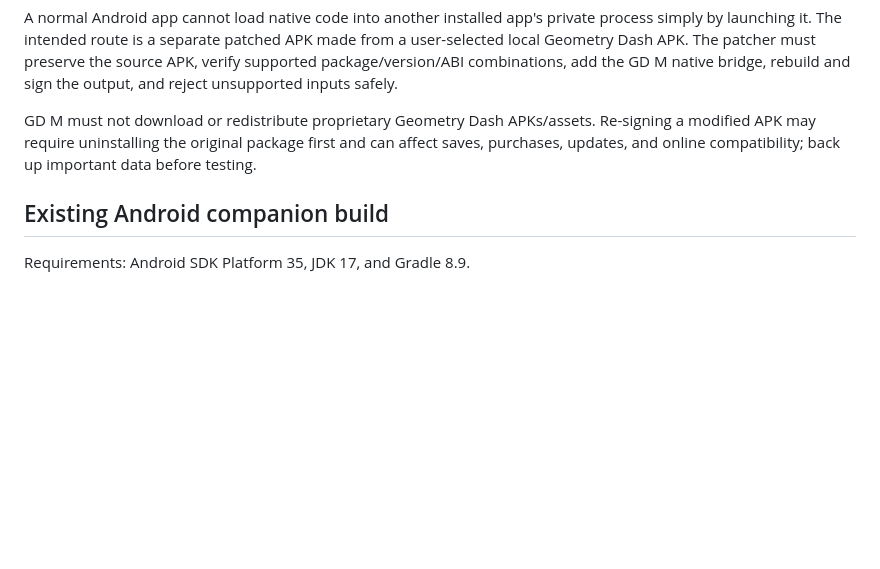
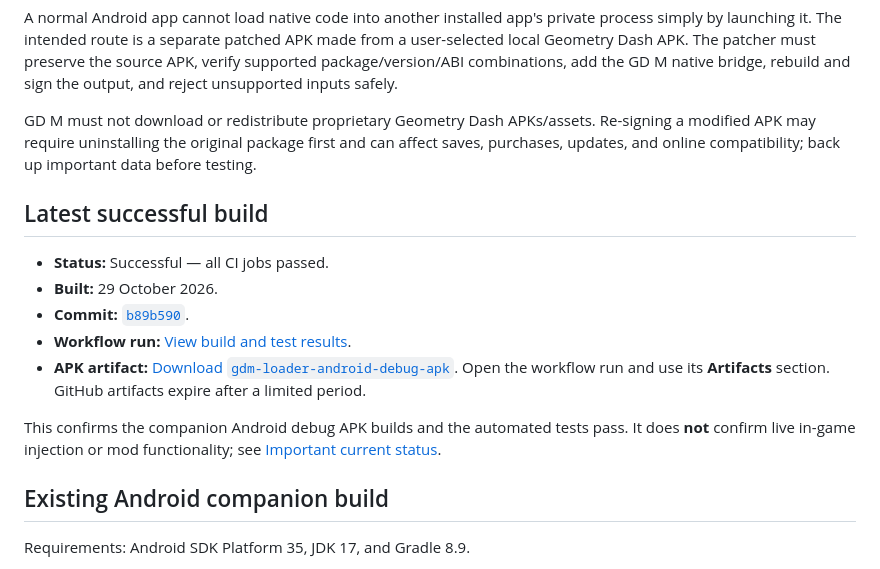
Before and after one commit to kdbroskii-droid/gdm-loader, a Markdown page: README.md, the part around the change. Drawn GitHub-style; blank space fills up the shorter version.

Commit message:
Document latest successful Android build in README

```diff
--- a/README.md
+++ b/README.md
@@ -20,6 +20,16 @@ See [`docs/STANDALONE-LOADER-ARCHITECTURE.md`](docs/STANDALONE-LOADER-ARCHITECTU
 A normal Android app cannot load native code into another installed app's private process simply by launching it. The intended route is a separate patched APK made from a user-selected local Geometry Dash APK. The patcher must preserve the source APK, verify supported package/version/ABI combinations, add the GD M native bridge, rebuild and sign the output, and reject unsupported inputs safely.
 
 GD M must not download or redistribute proprietary Geometry Dash APKs/assets. Re-signing a modified APK may require uninstalling the original package first and can affect saves, purchases, updates, and online compatibility; back up important data before testing.
+
+## Latest successful build
+
+- **Status:** Successful — all CI jobs passed.
+- **Built:** 29 October 2026.
+- **Commit:** [`b89b590`](https://github.com/kdbroskii-droid/gdm-loader/commit/b89b590ab2381adb07e0e84874d81be88f49a44b).
+- **Workflow run:** [View build and test results](https://github.com/kdbroskii-droid/gdm-loader/actions/runs/40913841575).
+- **APK artifact:** [Download `gdm-loader-android-debug-apk`](https://github.com/kdbroskii-droid/gdm-loader/actions/runs/40913841575). Open the workflow run and use its **Artifacts** section. GitHub artifacts expire after a limited period.
+
+This confirms the companion Android debug APK builds and the automated tests pass. It does **not** confirm live in-game injection or mod functionality; see [Important current status](#important-current-status).
 
 ## Existing Android companion build
 
```
